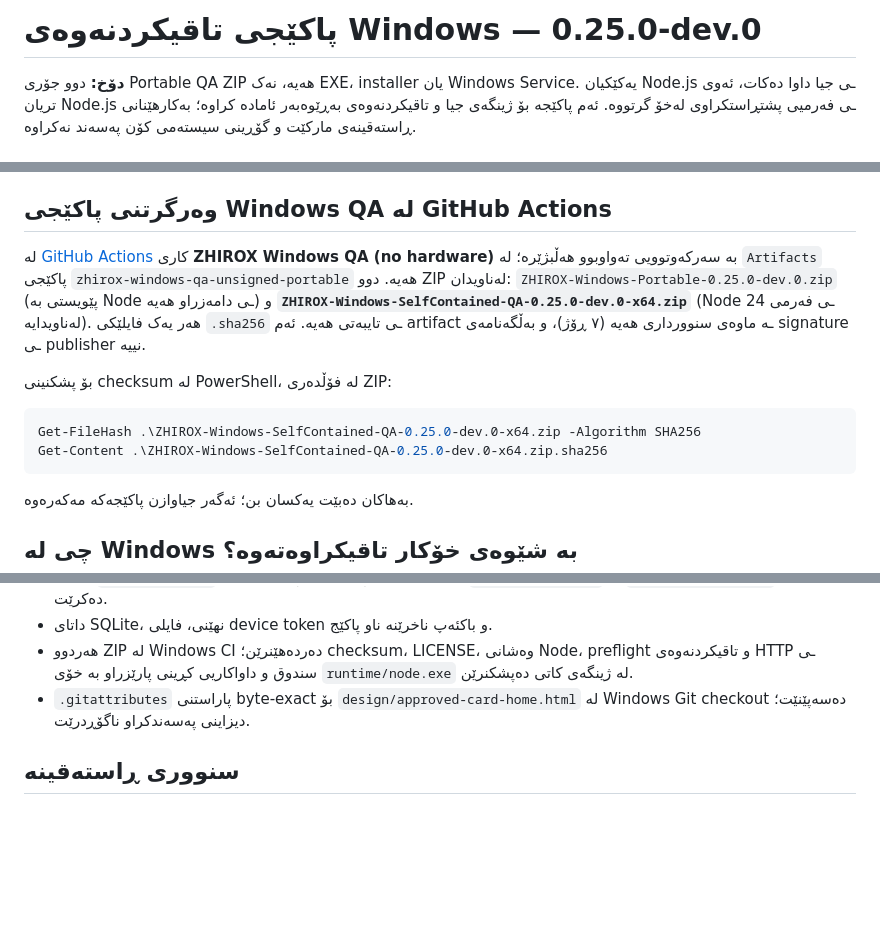
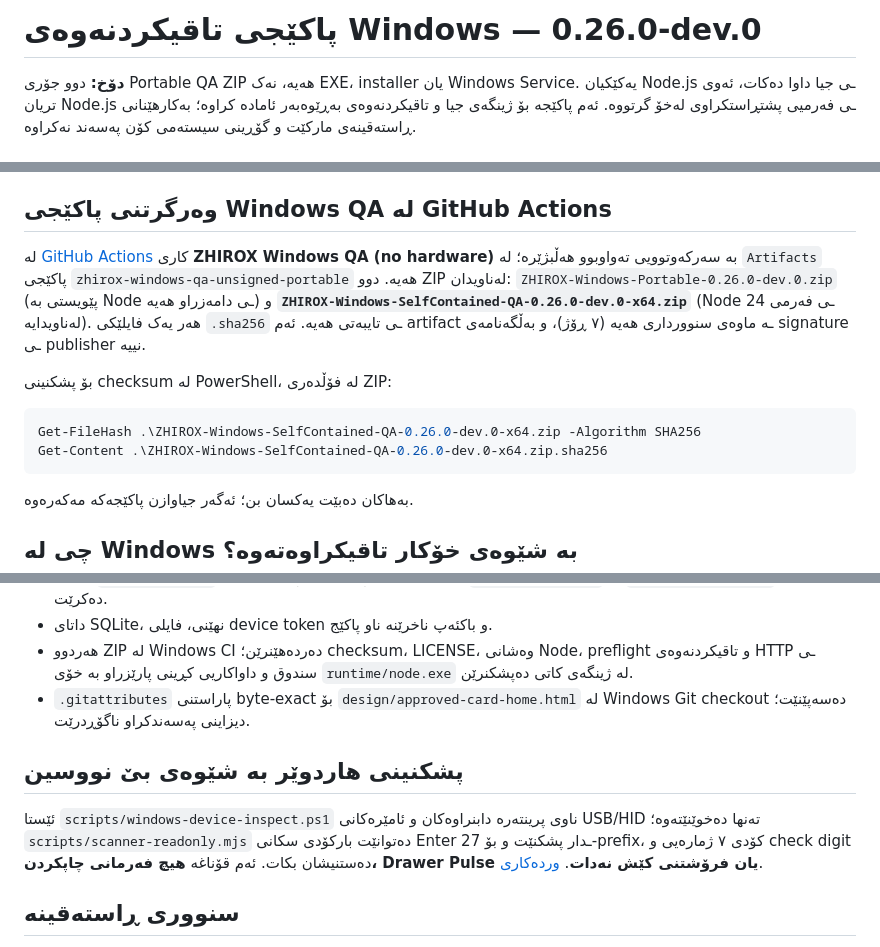
Before and after one commit to arambarzani07/ZHIROX-HyperMarket-OS, a Markdown page: docs/WINDOWS.md, 3 parts joined by grey strips. Drawn GitHub-style; blank space fills up the shorter version.

Commit message:
Describe Windows peripheral read-only inspection and adjust QA ZIP version

````diff
--- a/docs/WINDOWS.md
+++ b/docs/WINDOWS.md
@@ -1,4 +1,4 @@
-# پاکێجی تاقیکردنەوەی Windows — 0.25.0-dev.0
+# پاکێجی تاقیکردنەوەی Windows — 0.26.0-dev.0
 
 **دۆخ:** دوو جۆری Portable QA ZIP هەیە، نەک EXE، installer یان Windows Service. یەکێکیان Node.js ـی جیا داوا دەکات، ئەوی تریان Node.js ـی فەرمیی پشتڕاستکراوی لەخۆ گرتووە. ئەم پاکێجە بۆ ژینگەی جیا و تاقیکردنەوەی بەڕێوەبەر ئامادە کراوە؛ بەکارهێنانی ڕاستەقینەی مارکێت و گۆڕینی سیستەمی کۆن پەسەند نەکراوە.
 
@@ -29,13 +29,13 @@
 
 ## وەرگرتنی پاکێجی Windows QA لە GitHub Actions
 
-لە [GitHub Actions](https://github.com/arambarzani07/ZHIROX-HyperMarket-OS/actions) کاری **ZHIROX Windows QA (no hardware)** بە سەرکەوتوویی تەواوبوو هەڵبژێرە؛ لە `Artifacts` پاکێجی `zhirox-windows-qa-unsigned-portable` هەیە. دوو ZIP لەناویدان: `ZHIROX-Windows-Portable-0.25.0-dev.0.zip` (پێویستی بە Node ـی دامەزراو هەیە) و **`ZHIROX-Windows-SelfContained-QA-0.25.0-dev.0-x64.zip`** (Node 24 ـی فەرمی لەناویدایە). هەر یەک فایلێکی `.sha256` ـی تایبەتی هەیە. ئەم artifact ـە ماوەی سنوورداری هەیە (٧ ڕۆژ)، و بەڵگەنامەی signature ـی publisher نییە.
+لە [GitHub Actions](https://github.com/arambarzani07/ZHIROX-HyperMarket-OS/actions) کاری **ZHIROX Windows QA (no hardware)** بە سەرکەوتوویی تەواوبوو هەڵبژێرە؛ لە `Artifacts` پاکێجی `zhirox-windows-qa-unsigned-portable` هەیە. دوو ZIP لەناویدان: `ZHIROX-Windows-Portable-0.26.0-dev.0.zip` (پێویستی بە Node ـی دامەزراو هەیە) و **`ZHIROX-Windows-SelfContained-QA-0.26.0-dev.0-x64.zip`** (Node 24 ـی فەرمی لەناویدایە). هەر یەک فایلێکی `.sha256` ـی تایبەتی هەیە. ئەم artifact ـە ماوەی سنوورداری هەیە (٧ ڕۆژ)، و بەڵگەنامەی signature ـی publisher نییە.
 
 بۆ پشکنینی checksum لە PowerShell، لە فۆڵدەری ZIP:
 
 ```powershell
-Get-FileHash .\ZHIROX-Windows-SelfContained-QA-0.25.0-dev.0-x64.zip -Algorithm SHA256
-Get-Content .\ZHIROX-Windows-SelfContained-QA-0.25.0-dev.0-x64.zip.sha256
+Get-FileHash .\ZHIROX-Windows-SelfContained-QA-0.26.0-dev.0-x64.zip -Algorithm SHA256
+Get-Content .\ZHIROX-Windows-SelfContained-QA-0.26.0-dev.0-x64.zip.sha256
 ```
 
 بەهاکان دەبێت یەکسان بن؛ ئەگەر جیاوازن پاکێجەکە مەکەرەوە.
@@ -48,6 +48,10 @@ Get-Content .\ZHIROX-Windows-SelfContained-QA-0.25.0-dev.0-x64.zip.sha256
 - هەردوو ZIP لە Windows CI دەردەهێنرێن؛ checksum، LICENSE، وەشانی Node، preflight و تاقیکردنەوەی HTTP ـی سندوق و داواکاریی کڕینی پارێزراو بە خۆی `runtime/node.exe` لە ژینگەی کاتی دەپشکنرێن.
 - `.gitattributes` پاراستنی byte-exact بۆ `design/approved-card-home.html` لە Windows Git checkout دەسەپێنێت؛ دیزاینی پەسەندکراو ناگۆڕدرێت.
 
+## پشکنینی هاردوێر بە شێوەی بێ نووسین
+
+ئێستا `scripts/windows-device-inspect.ps1` ناوی پرینتەرە دابنراوەکان و ئامێرەکانی USB/HID تەنها دەخوێنێتەوە؛ `scripts/scanner-readonly.mjs` دەتوانێت بارکۆدی سکانی Enter ـدار پشکنێت و بۆ 27-prefix، کۆدی ٧ ژمارەیی و check digit دەستنیشان بکات. ئەم قۆناغە **هیچ فەرمانی چاپکردن، Drawer Pulse یان فرۆشتنی کێش نەدات**. [وردەکاری](HARDWARE_QA.md).
+
 ## سنووری ڕاستەقینە
 
 تاقیکردنەوەی GitHub Actions **تاقیکردنەوە لە کۆمپیوتەری مارکێت نییە**. هێشتا پێویستە چاپی Sorani RTL بە پڕینتەری ڕاستەقینە، سکانەری بارکۆد/تەرازوو، کشووی پارە، ماوەی پچڕانی پەیوەندی، و restore ـی ناوخۆ لە ئامێری مۆڵەتدراو بە دەست تاقی بکرێنەوە. [لیستی QA](WINDOWS_QA.md).
````
